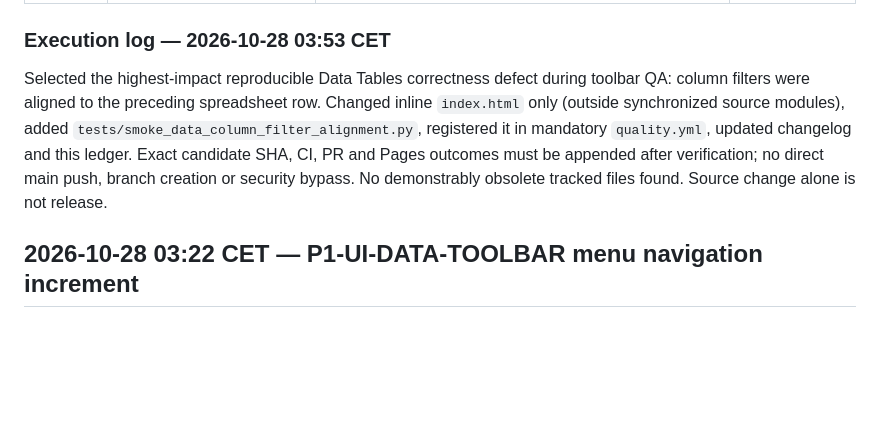
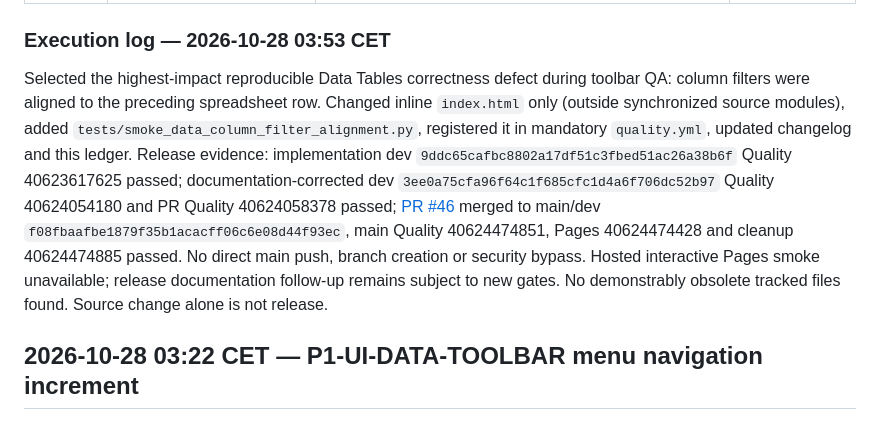
Before and after one commit to saeedsai/ProMathStudio, a Markdown page: docs/HOURLY_DEVELOPMENT_PLAN.md, the part around one of its changes. GitHub-like rendering; blank space fills up the shorter version.

Commit message:
Reconcile verified Data Tables column-filter release evidence

```diff
--- a/docs/HOURLY_DEVELOPMENT_PLAN.md
+++ b/docs/HOURLY_DEVELOPMENT_PLAN.md
@@ -26,7 +26,7 @@ Run **once every hour indefinitely**. Each run picks a narrowly bounded item, ad
 
 ### Execution log — 2026-10-28 03:53 CET
 
-Selected the highest-impact reproducible Data Tables correctness defect during toolbar QA: column filters were aligned to the preceding spreadsheet row. Changed inline `index.html` only (outside synchronized source modules), added `tests/smoke_data_column_filter_alignment.py`, registered it in mandatory `quality.yml`, updated changelog and this ledger. Exact candidate SHA, CI, PR and Pages outcomes must be appended after verification; no direct main push, branch creation or security bypass. No demonstrably obsolete tracked files found.
+Selected the highest-impact reproducible Data Tables correctness defect during toolbar QA: column filters were aligned to the preceding spreadsheet row. Changed inline `index.html` only (outside synchronized source modules), added `tests/smoke_data_column_filter_alignment.py`, registered it in mandatory `quality.yml`, updated changelog and this ledger. Release evidence: implementation dev `9ddc65cafbc8802a17df51c3fbed51ac26a38b6f` Quality 40623617625 passed; documentation-corrected dev `3ee0a75cfa96f64c1f685cfc1d4a6f706dc52b97` Quality 40624054180 and PR Quality 40624058378 passed; [PR #46](https://github.com/saeedsai/ProMathStudio/pull/46) merged to main/dev `f08fbaafbe1879f35b1acacff06c6e08d44f93ec`, main Quality 40624474851, Pages 40624474428 and cleanup 40624474885 passed. No direct main push, branch creation or security bypass. Hosted interactive Pages smoke unavailable; release documentation follow-up remains subject to new gates. No demonstrably obsolete tracked files found.
  Source change alone is not release.
 
 ## 2026-10-28 03:22 CET — P1-UI-DATA-TOOLBAR menu navigation increment
```
Also changed, not shown: other parts of docs/HOURLY_DEVELOPMENT_PLAN.md (+1 -1 lines), CHANGELOG.md (+2 -2 lines).
